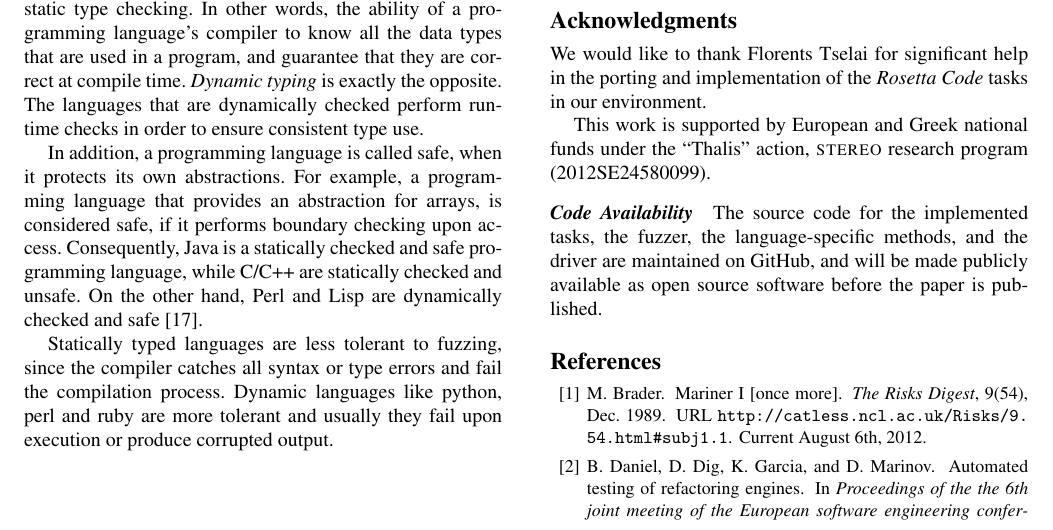
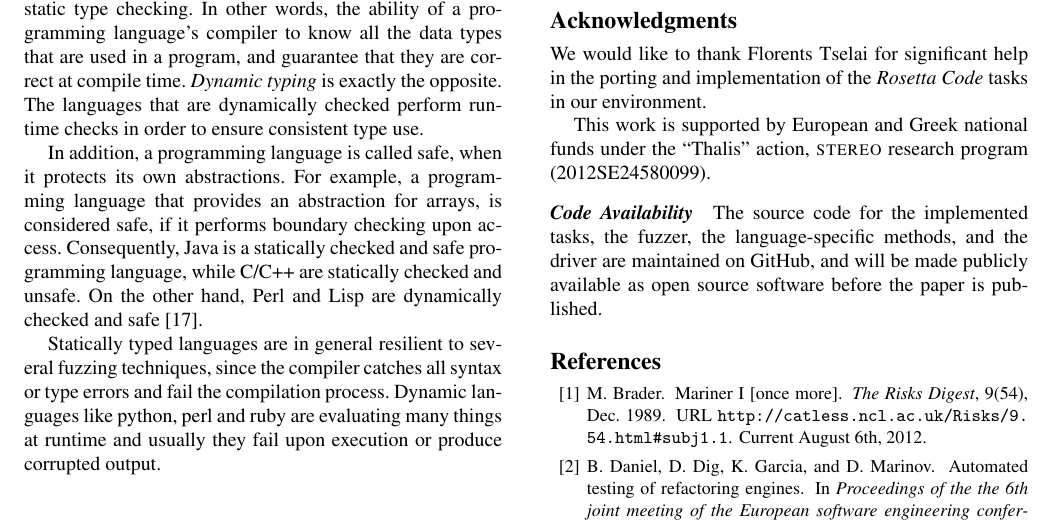
Before and after one commit to bkarak/fuzzer-fat-fingers, a LaTeX paper (pub/fuzzer.tex): part of page 5 of 6, cut so that both start at the same text. Compiled offline with pdfLaTeX; a missing font is replaced by an installed copy or a similar font.

Commit message:
updating related work a little

```diff
--- a/pub/fuzzer.tex
+++ b/pub/fuzzer.tex
@@ -458,7 +458,7 @@ Type systems are usually realized as type checkers in compilers and linkers of p
 
 In addition, a programming language is called safe, when it protects its own abstractions. For example, a programming language that provides an abstraction for arrays, is considered safe, if it performs boundary checking upon access. Consequently, Java is a statically checked and safe programming language, while C/C++ are statically checked and unsafe. On the other hand, Perl and Lisp are dynamically checked and safe \cite{Pie02}.
 
-Statically typed languages are less tolerant to fuzzing, since the compiler catches all syntax or type errors and fail the compilation process. Dynamic languages like python, perl and ruby are more tolerant and usually they fail upon execution or produce corrupted output.
+Statically typed languages are in general resilient to several fuzzing techniques, since the compiler catches all syntax or type errors and fail the compilation process. Dynamic languages like python, perl and ruby are evaluating many things at runtime and usually they fail upon execution or produce corrupted output.
 
 \section{Conclusions} % {{{1
 \label{sec:conclusions}
```
